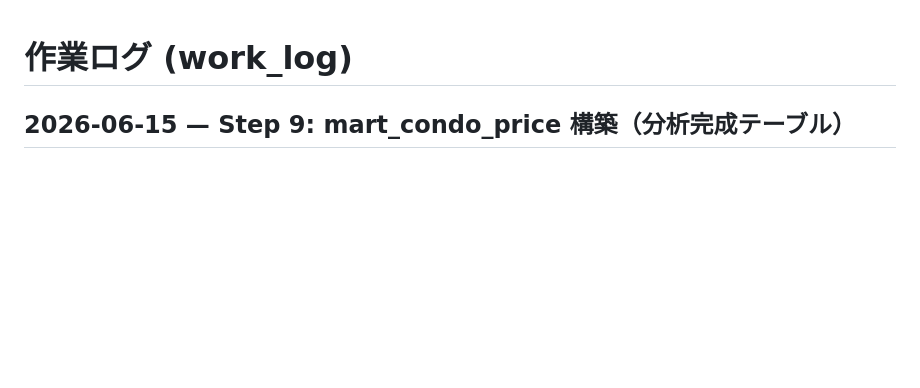
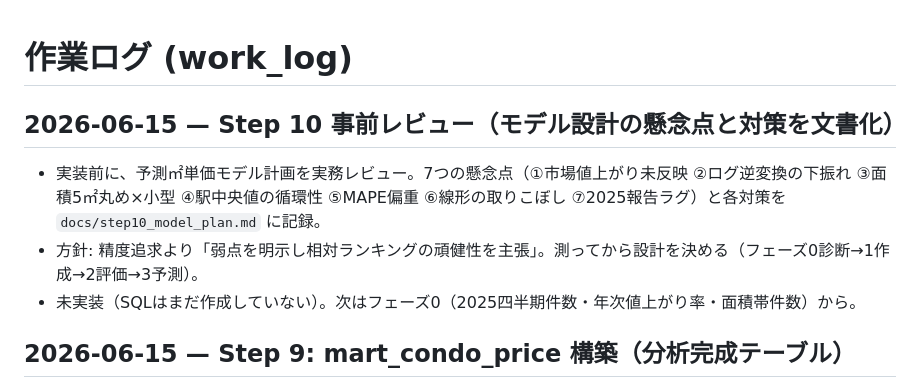
Before and after one commit to Jackson-Wasabi/osaka-fudosan-dataanalysis, a Markdown page: docs/work_log.md, the part around the change. GitHub-like rendering; blank space fills up the shorter version.

```diff
--- a/docs/work_log.md
+++ b/docs/work_log.md
@@ -1,4 +1,10 @@
 # 作業ログ (work_log)
+
+## 2026-06-15 — Step 10 事前レビュー（モデル設計の懸念点と対策を文書化）
+
+- 実装前に、予測㎡単価モデル計画を実務レビュー。7つの懸念点（①市場値上がり未反映 ②ログ逆変換の下振れ ③面積5㎡丸め×小型 ④駅中央値の循環性 ⑤MAPE偏重 ⑥線形の取りこぼし ⑦2025報告ラグ）と各対策を `docs/step10_model_plan.md` に記録。
+- 方針: 精度追求より「弱点を明示し相対ランキングの頑健性を主張」。測ってから設計を決める（フェーズ0診断→1作成→2評価→3予測）。
+- 未実装（SQLはまだ作成していない）。次はフェーズ0（2025四半期件数・年次値上がり率・面積帯件数）から。
 
 ## 2026-06-15 — Step 9: mart_condo_price 構築（分析完成テーブル）
 
```
Also changed, not shown: docs/step10_model_plan.md (added, +64 -0 lines).
